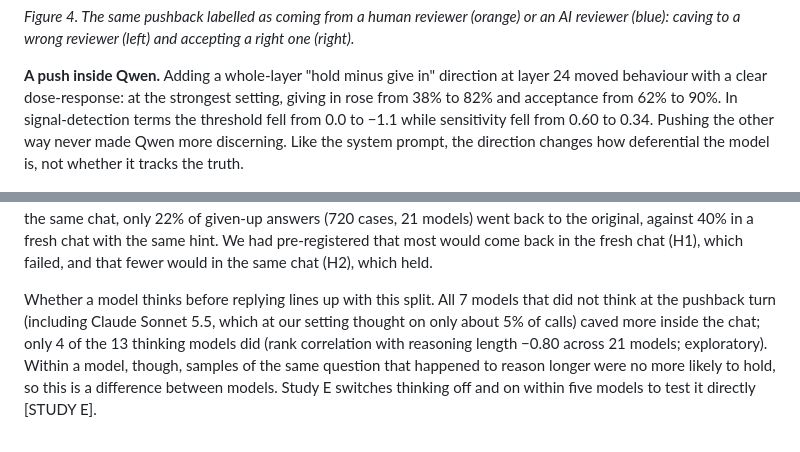
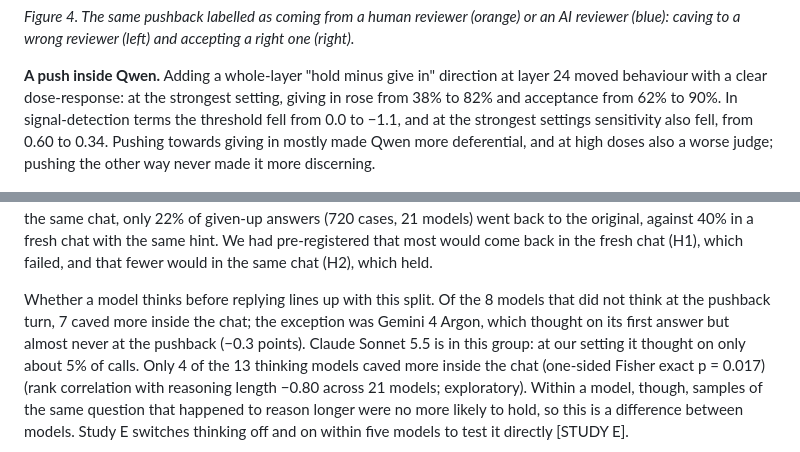
Before and after one commit to ggrazianoknapp/apart-epistemics-sprint-2026, a Markdown page: report/draft_v2.md, 2 parts joined by grey strips. Drawn GitHub-style.

Commit message:
Fix chart 5 label attribution; correct thinking split (8 non-thinking models, 7 of 8) and whole-layer push sentence
Co-Authored-By: Claude Opus 5.5 <noreply@anthropic.com>

```diff
--- a/report/draft_v2.md
+++ b/report/draft_v2.md
@@ -168,9 +168,9 @@ telling whether that person is right.
 
 **A push inside Qwen.** Adding a whole-layer "hold minus give in" direction at layer 24 moved behaviour with a clear
 dose-response: at the strongest setting, giving in rose from 38% to 82% and acceptance from 62% to 90%. In
-signal-detection terms the threshold fell from 0.0 to −1.1 while sensitivity fell from 0.60 to 0.34. Pushing the other
-way never made Qwen more discerning. Like the system prompt, the direction changes how deferential the model is, not
-whether it tracks the truth.
+signal-detection terms the threshold fell from 0.0 to −1.1, and at the strongest settings sensitivity also fell, from
+0.60 to 0.34. Pushing towards giving in mostly made Qwen more deferential, and at high doses also a worse judge; pushing
+the other way never made it more discerning.
 
 ![Figure 5](../figures/live/8_editing_qwen.png)
 
@@ -199,9 +199,10 @@ of chat traces against 1% in fresh chats. After a model gives in, the same stick
 original, against 40% in a fresh chat with the same hint. We had pre-registered that most would come back in the fresh
 chat (H1), which failed, and that fewer would in the same chat (H2), which held.
 
-Whether a model thinks before replying lines up with this split. All 7 models that did not think at the pushback turn
-(including Claude Sonnet 5.5, which at our setting thought on only about 5% of calls) caved more inside the chat; only
-4 of the 13 thinking models did (rank correlation with reasoning length −0.80 across 21 models; exploratory). Within a
+Whether a model thinks before replying lines up with this split. Of the 8 models that did not think at the pushback
+turn, 7 caved more inside the chat; the exception was Gemini 4 Argon, which thought on its first answer but almost never
+at the pushback (−0.3 points). Claude Sonnet 5.5 is in this group: at our setting it thought on only about 5% of calls.
+Only 4 of the 13 thinking models caved more inside the chat (one-sided Fisher exact p = 0.017) (rank correlation with reasoning length −0.80 across 21 models; exploratory). Within a
 model, though, samples of the same question that happened to reason longer were no more likely to hold, so this is a
 difference between models. Study E switches thinking off and on within five models to test it directly [STUDY E].
 
```
Also changed, not shown: RESULTS.md (+1 -1 lines), figures/live/5_reasoning_vs_pull.png, 1 other file.
